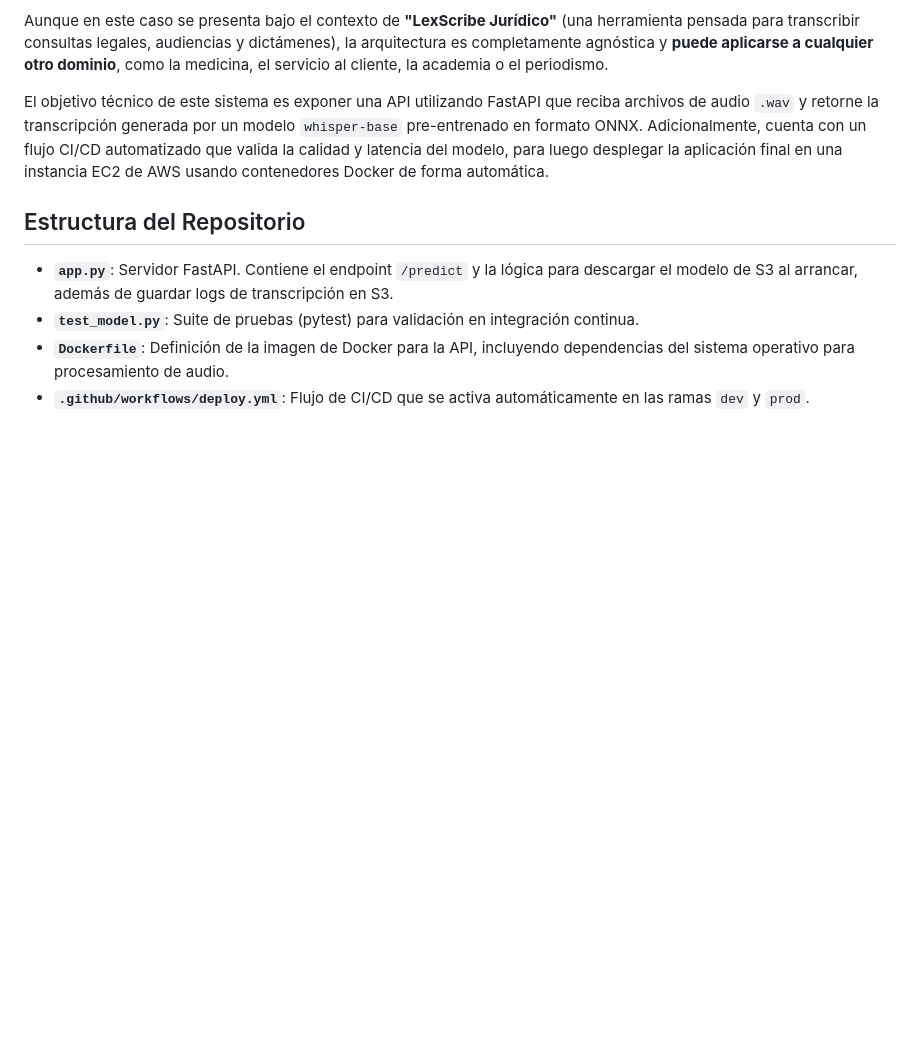
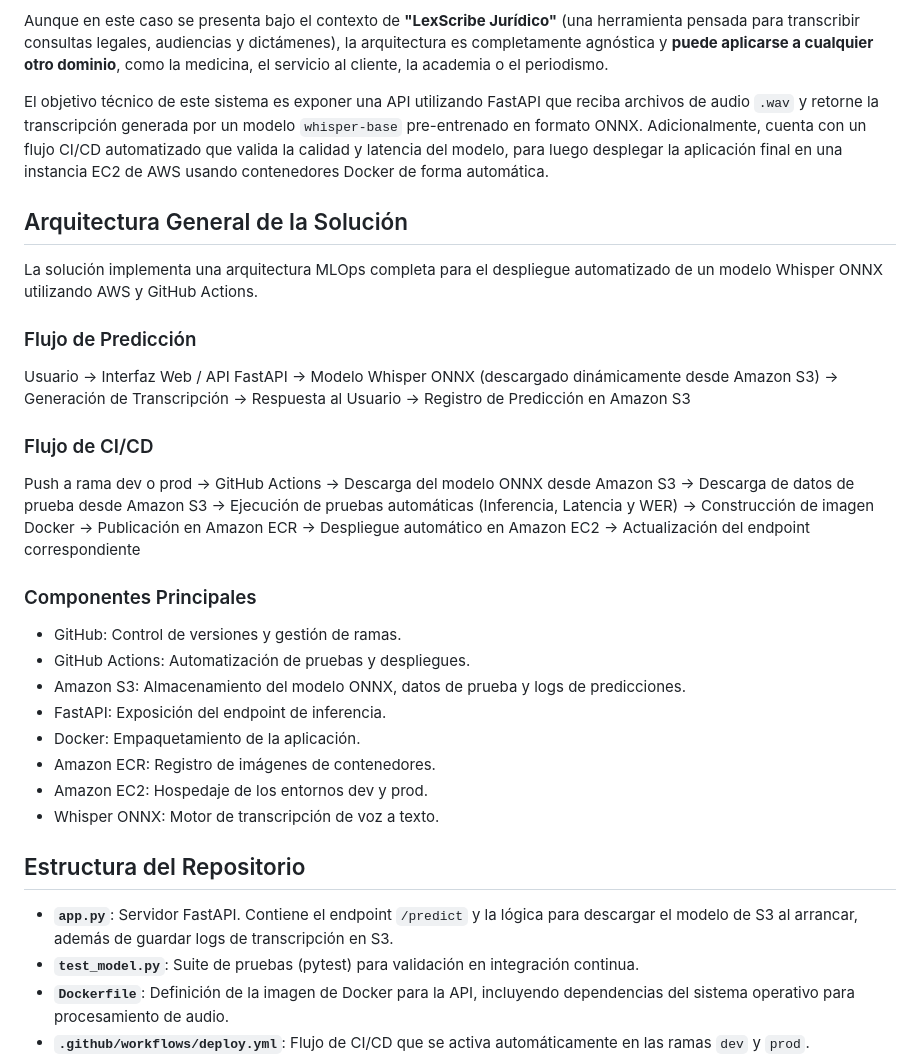
Before and after one commit to 1KVueltasAlCampo/mlops-icesi-course-2026-deploy-project, a Markdown page: README.md, the part around the change. Rendered like a GitHub page; blank space fills up the shorter version.

Commit message:
Update README.md
docs: agregar arquitectura de la solución al README

```diff
--- a/README.md
+++ b/README.md
@@ -7,6 +7,43 @@ En la actualidad, la falta de herramientas de transcripción eficientes genera u
 Aunque en este caso se presenta bajo el contexto de **"LexScribe Jurídico"** (una herramienta pensada para transcribir consultas legales, audiencias y dictámenes), la arquitectura es completamente agnóstica y **puede aplicarse a cualquier otro dominio**, como la medicina, el servicio al cliente, la academia o el periodismo.
 
 El objetivo técnico de este sistema es exponer una API utilizando FastAPI que reciba archivos de audio `.wav` y retorne la transcripción generada por un modelo `whisper-base` pre-entrenado en formato ONNX. Adicionalmente, cuenta con un flujo CI/CD automatizado que valida la calidad y latencia del modelo, para luego desplegar la aplicación final en una instancia EC2 de AWS usando contenedores Docker de forma automática.
+
+## Arquitectura General de la Solución
+
+La solución implementa una arquitectura MLOps completa para el despliegue automatizado de un modelo Whisper ONNX utilizando AWS y GitHub Actions.
+
+### Flujo de Predicción
+
+Usuario
+→ Interfaz Web / API FastAPI
+→ Modelo Whisper ONNX (descargado dinámicamente desde Amazon S3)
+→ Generación de Transcripción
+→ Respuesta al Usuario
+→ Registro de Predicción en Amazon S3
+
+### Flujo de CI/CD
+
+Push a rama dev o prod
+→ GitHub Actions
+→ Descarga del modelo ONNX desde Amazon S3
+→ Descarga de datos de prueba desde Amazon S3
+→ Ejecución de pruebas automáticas (Inferencia, Latencia y WER)
+→ Construcción de imagen Docker
+→ Publicación en Amazon ECR
+→ Despliegue automático en Amazon EC2
+→ Actualización del endpoint correspondiente
+
+### Componentes Principales
+
+- GitHub: Control de versiones y gestión de ramas.
+- GitHub Actions: Automatización de pruebas y despliegues.
+- Amazon S3: Almacenamiento del modelo ONNX, datos de prueba y logs de predicciones.
+- FastAPI: Exposición del endpoint de inferencia.
+- Docker: Empaquetamiento de la aplicación.
+- Amazon ECR: Registro de imágenes de contenedores.
+- Amazon EC2: Hospedaje de los entornos dev y prod.
+- Whisper ONNX: Motor de transcripción de voz a texto.
+
 
 ## Estructura del Repositorio
 
```
